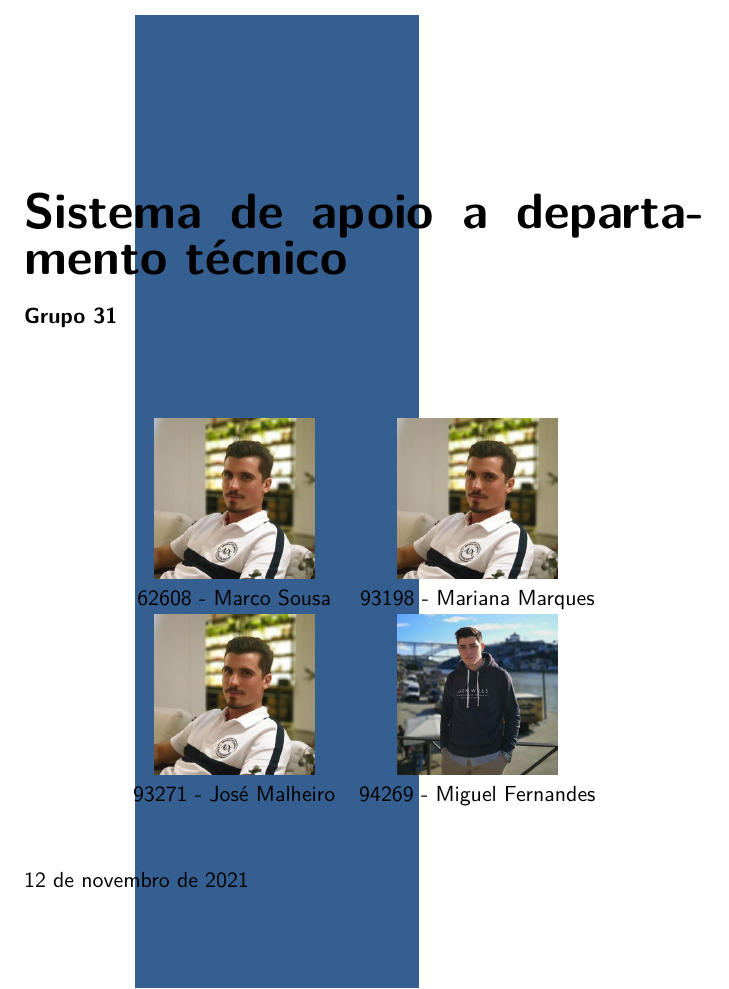
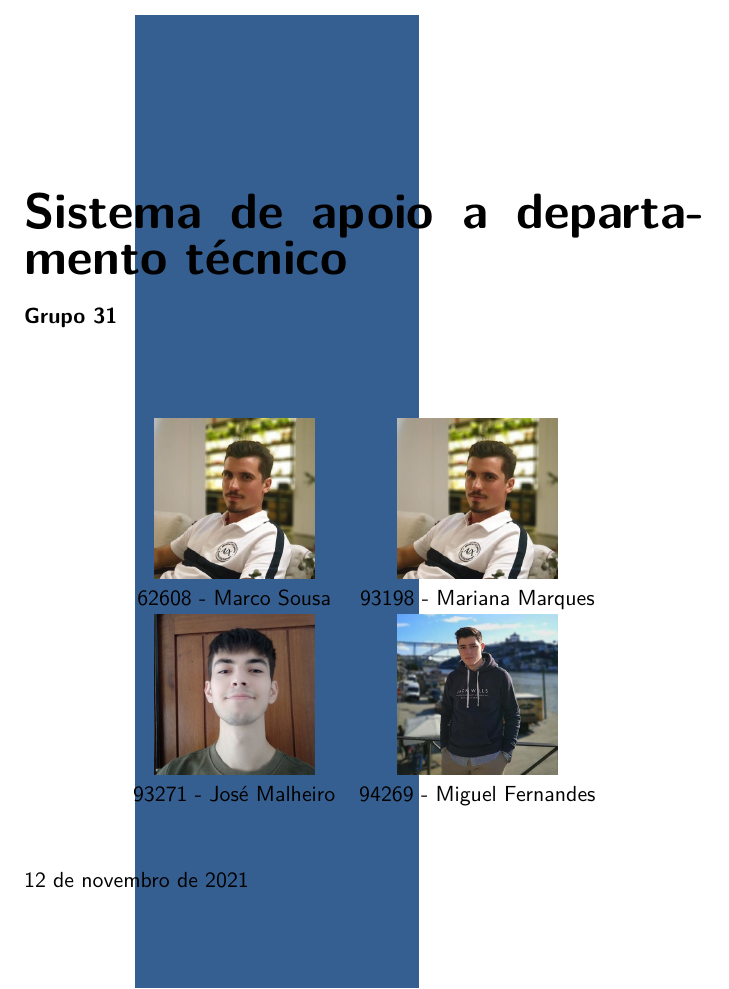
Before and after one commit to smarqito/dss_techsupport, a LaTeX document (docs/relatorio.tex, which reads docs/cover.tex): part of page 1 of 21, cut so that both start at the same text. Compiled offline with XeLaTeX; a missing font is replaced by an installed copy or a similar font.

Commit message:
add ze to cover

```diff
--- a/docs/cover.tex
+++ b/docs/cover.tex
@@ -36,7 +36,7 @@
         \includegraphics[scale=0.2]{author/marco.jpg} & \includegraphics[scale=0.2]{author/marco.jpg} \\
         62608 - Marco Sousa                           & 93198 - Mariana Marques                       \\
         %\hline                                                                                        \\
-        \includegraphics[scale=0.2]{author/marco.jpg} & \includegraphics[scale=0.2]{author/miguel.jpg} \\
+        \includegraphics[scale=0.2]{author/ze.jpg} & \includegraphics[scale=0.2]{author/miguel.jpg} \\
         93271 - José Malheiro                         & 94269 - Miguel Fernandes
     \end{tabular}
 }
```
Also changed, not shown: docs/assets/author/ze.jpg (renamed from docs/assets/author/IMG_20211112_215232.jpg).
